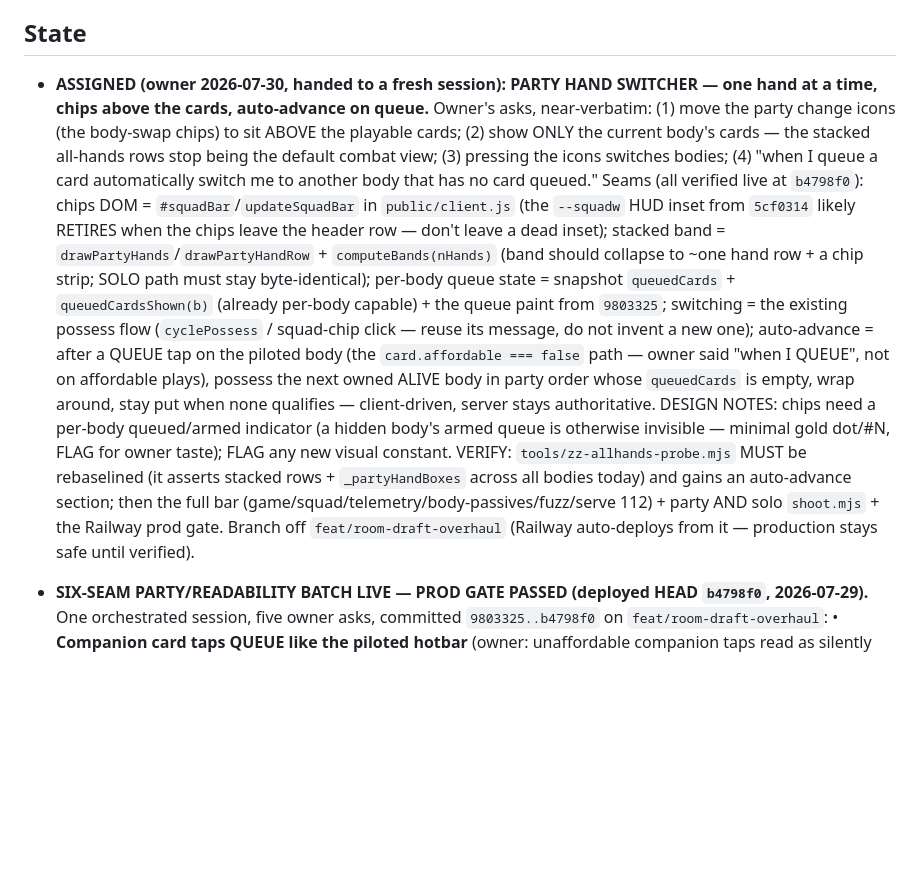
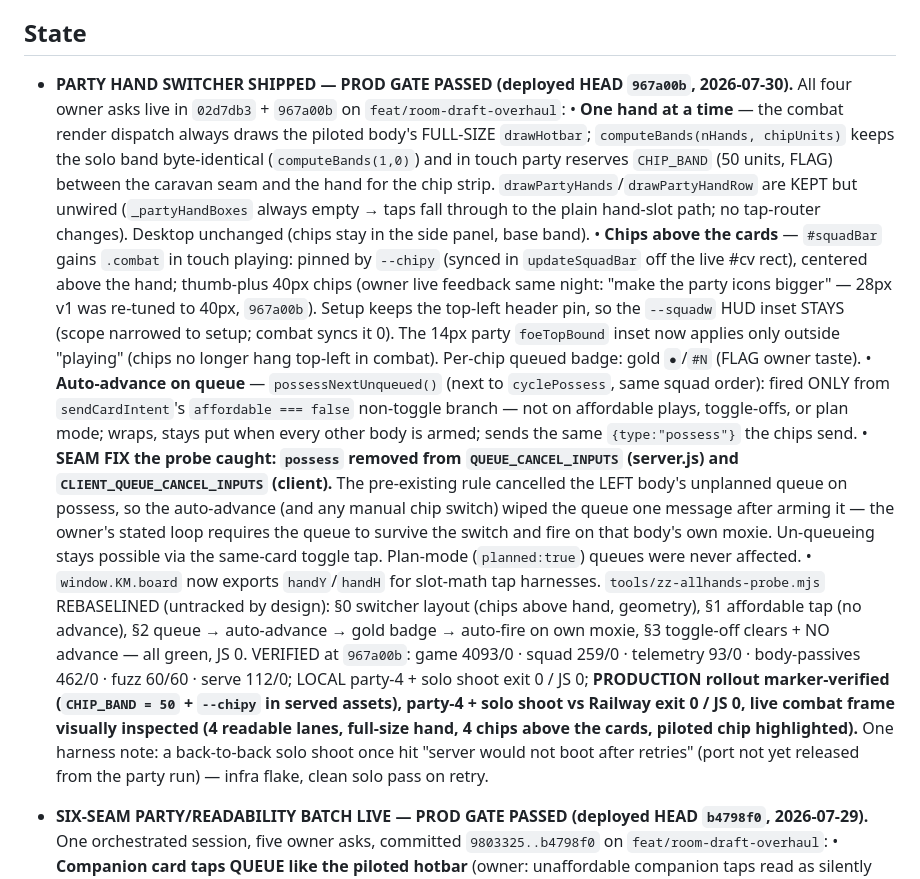
Before and after one commit to DakotaSitton/king-mimic, a Markdown page: HANDOFF.md, the part around one of its changes. GitHub-like rendering; blank space fills up the shorter version.

Commit message:
docs: record PARTY HAND SWITCHER shipped + prod gate PASSED (967a00b)
Co-Authored-By: Claude Fable 5 <noreply@anthropic.com>
Claude-Session: https://claude.ai/code/session_01T1w76AGqtgWCJJnKfcdmCG

```diff
--- a/HANDOFF.md
+++ b/HANDOFF.md
@@ -118,28 +118,42 @@ foes/lane and the generator ships **0.55**.
 
 ## State
 
-- **ASSIGNED (owner 2026-07-30, handed to a fresh session): PARTY HAND SWITCHER — one hand at a time,
-  chips above the cards, auto-advance on queue.** Owner's asks, near-verbatim: (1) move the party
-  change icons (the body-swap chips) to sit ABOVE the playable cards; (2) show ONLY the current
-  body's cards — the stacked all-hands rows stop being the default combat view; (3) pressing the
-  icons switches bodies; (4) "when I queue a card automatically switch me to another body that has
-  no card queued." Seams (all verified live at `b4798f0`): chips DOM = `#squadBar`/`updateSquadBar`
-  in `public/client.js` (the `--squadw` HUD inset from `5cf0314` likely RETIRES when the chips leave
-  the header row — don't leave a dead inset); stacked band = `drawPartyHands`/`drawPartyHandRow` +
-  `computeBands(nHands)` (band should collapse to ~one hand row + a chip strip; SOLO path must stay
-  byte-identical); per-body queue state = snapshot `queuedCards` + `queuedCardsShown(b)` (already
-  per-body capable) + the queue paint from `9803325`; switching = the existing possess flow
-  (`cyclePossess` / squad-chip click — reuse its message, do not invent a new one); auto-advance =
-  after a QUEUE tap on the piloted body (the `card.affordable === false` path — owner said "when I
-  QUEUE", not on affordable plays), possess the next owned ALIVE body in party order whose
-  `queuedCards` is empty, wrap around, stay put when none qualifies — client-driven, server stays
-  authoritative. DESIGN NOTES: chips need a per-body queued/armed indicator (a hidden body's armed
-  queue is otherwise invisible — minimal gold dot/#N, FLAG for owner taste); FLAG any new visual
-  constant. VERIFY: `tools/zz-allhands-probe.mjs` MUST be rebaselined (it asserts stacked rows +
-  `_partyHandBoxes` across all bodies today) and gains an auto-advance section; then the full bar
-  (game/squad/telemetry/body-passives/fuzz/serve 112) + party AND solo `shoot.mjs` + the Railway
-  prod gate. Branch off `feat/room-draft-overhaul` (Railway auto-deploys from it — production stays
-  safe until verified).
+- **PARTY HAND SWITCHER SHIPPED — PROD GATE PASSED (deployed HEAD `967a00b`, 2026-07-30).** All four
+  owner asks live in `02d7db3` + `967a00b` on `feat/room-draft-overhaul`:
+  • **One hand at a time** — the combat render dispatch always draws the piloted body's FULL-SIZE
+  `drawHotbar`; `computeBands(nHands, chipUnits)` keeps the solo band byte-identical
+  (`computeBands(1,0)`) and in touch party reserves `CHIP_BAND` (50 units, FLAG) between the caravan
+  seam and the hand for the chip strip. `drawPartyHands`/`drawPartyHandRow` are KEPT but unwired
+  (`_partyHandBoxes` always empty → taps fall through to the plain hand-slot path; no tap-router
+  changes). Desktop unchanged (chips stay in the side panel, base band).
+  • **Chips above the cards** — `#squadBar` gains `.combat` in touch playing: pinned by `--chipy`
+  (synced in `updateSquadBar` off the live #cv rect), centered above the hand; thumb-plus 40px
+  chips (owner live feedback same night: "make the party icons bigger" — 28px v1 was re-tuned to
+  40px, `967a00b`). Setup keeps the top-left header pin, so the `--squadw` HUD inset STAYS (scope
+  narrowed to setup; combat syncs it 0). The 14px party `foeTopBound` inset now applies only outside
+  "playing" (chips no longer hang top-left in combat). Per-chip queued badge: gold `●`/`#N` (FLAG
+  owner taste).
+  • **Auto-advance on queue** — `possessNextUnqueued()` (next to `cyclePossess`, same squad order):
+  fired ONLY from `sendCardIntent`'s `affordable === false` non-toggle branch — not on affordable
+  plays, toggle-offs, or plan mode; wraps, stays put when every other body is armed; sends the same
+  `{type:"possess"}` the chips send.
+  • **SEAM FIX the probe caught: `possess` removed from `QUEUE_CANCEL_INPUTS` (server.js) and
+  `CLIENT_QUEUE_CANCEL_INPUTS` (client).** The pre-existing rule cancelled the LEFT body's unplanned
+  queue on possess, so the auto-advance (and any manual chip switch) wiped the queue one message
+  after arming it — the owner's stated loop requires the queue to survive the switch and fire on
+  that body's own moxie. Un-queueing stays possible via the same-card toggle tap. Plan-mode
+  (`planned:true`) queues were never affected.
+  • `window.KM.board` now exports `handY`/`handH` for slot-math tap harnesses.
+  `tools/zz-allhands-probe.mjs` REBASELINED (untracked by design): §0 switcher layout (chips above
+  hand, geometry), §1 affordable tap (no advance), §2 queue → auto-advance → gold badge → auto-fire
+  on own moxie, §3 toggle-off clears + NO advance — all green, JS 0.
+  VERIFIED at `967a00b`: game 4093/0 · squad 259/0 · telemetry 93/0 · body-passives 462/0 · fuzz
+  60/60 · serve 112/0; LOCAL party-4 + solo shoot exit 0 / JS 0; **PRODUCTION rollout
+  marker-verified (`CHIP_BAND = 50` + `--chipy` in served assets), party-4 + solo shoot vs Railway
+  exit 0 / JS 0, live combat frame visually inspected (4 readable lanes, full-size hand, 4 chips
+  above the cards, piloted chip highlighted).** One harness note: a back-to-back solo shoot once hit
+  "server would not boot after retries" (port not yet released from the party run) — infra flake,
+  clean solo pass on retry.
 
 - **SIX-SEAM PARTY/READABILITY BATCH LIVE — PROD GATE PASSED (deployed HEAD `b4798f0`, 2026-07-29).**
   One orchestrated session, five owner asks, committed `9803325..b4798f0` on `feat/room-draft-overhaul`:
```
Also changed, not shown: other parts of HANDOFF.md (+1 -1 lines).
